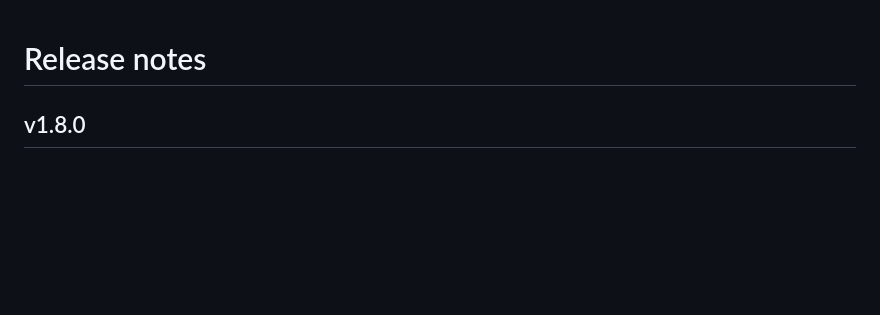
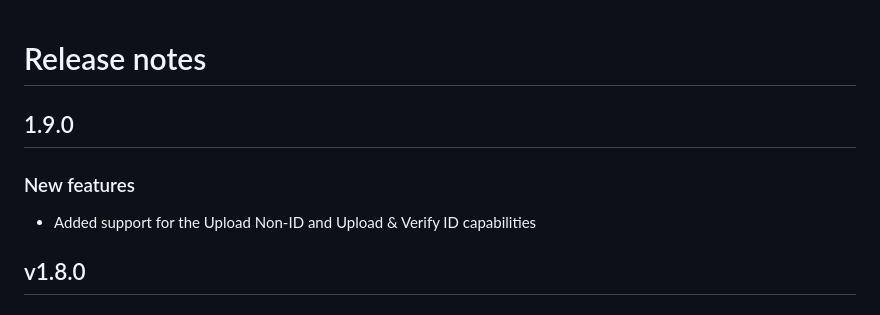
Before and after one commit to MicroblinkPlatform/microblink-platform-android, a Markdown page: Release notes.md, the part around the change. GitHub-like rendering; blank space fills up the shorter version.

Commit message:
update release notes

```diff
--- a/Release notes.md
+++ b/Release notes.md
@@ -1,4 +1,8 @@
 # Release notes
+
+## 1.9.0
+### New features
+- Added support for the Upload Non-ID and Upload & Verify ID capabilities
 
 ## v1.8.0
 ### New features
```
